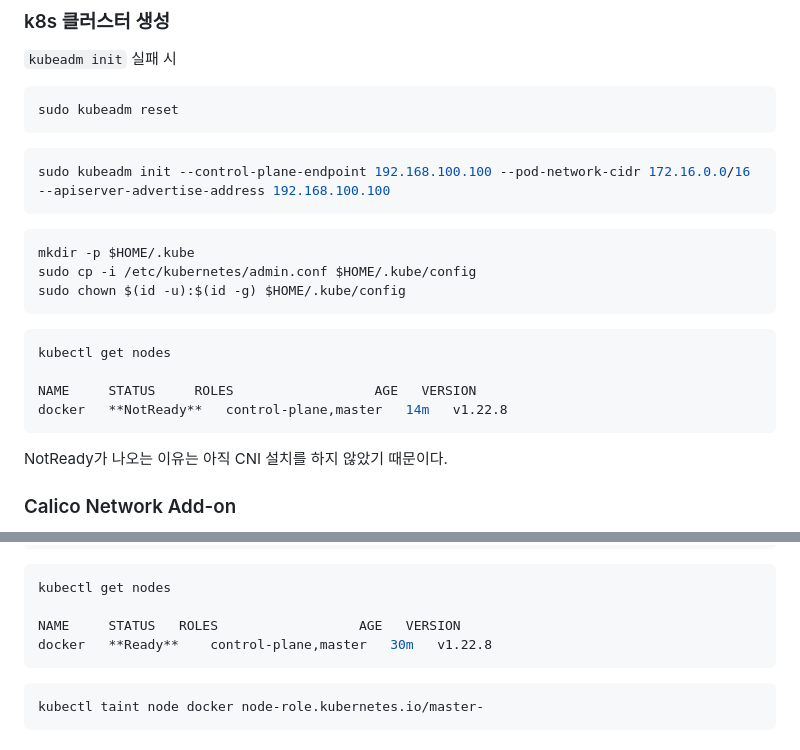
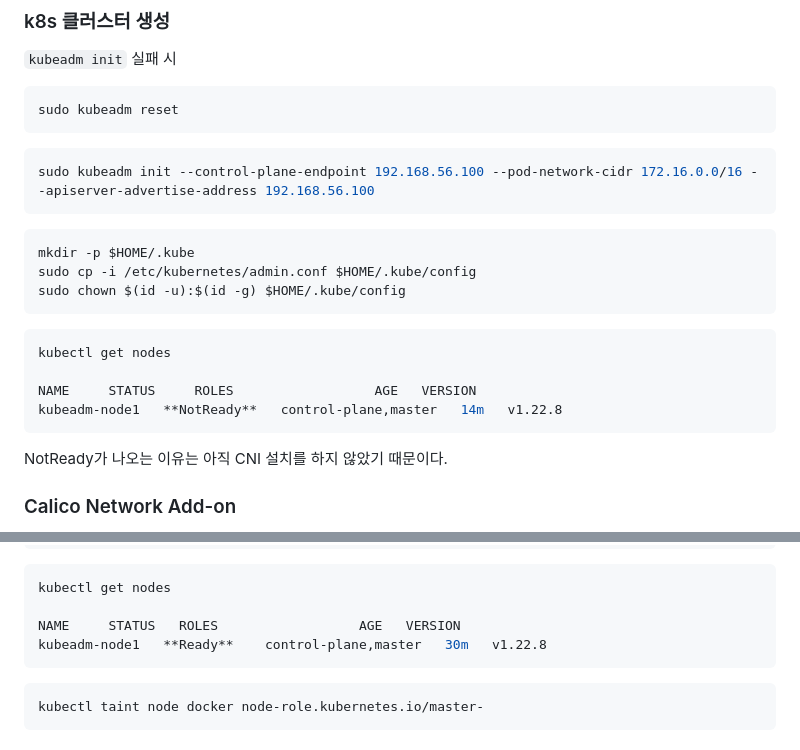
Before and after one commit to ddung1203/TIL, a Markdown page: k8s/00_Kubeadm_k8s_install.md, 2 parts joined by grey strips. Rendered like a GitHub page.

Commit message:
[MOD] Kubeadm install description

````diff
--- a/k8s/00_Kubeadm_k8s_install.md
+++ b/k8s/00_Kubeadm_k8s_install.md
@@ -124,7 +124,7 @@ sudo kubeadm reset
 ```
 
 ``` bash
-sudo kubeadm init --control-plane-endpoint 192.168.100.100 --pod-network-cidr 172.16.0.0/16 --apiserver-advertise-address 192.168.100.100
+sudo kubeadm init --control-plane-endpoint 192.168.56.100 --pod-network-cidr 172.16.0.0/16 --apiserver-advertise-address 192.168.56.100
 ```
 
 ``` bash
@@ -137,7 +137,7 @@ sudo chown $(id -u):$(id -g) $HOME/.kube/config
 kubectl get nodes
 
 NAME     STATUS     ROLES                  AGE   VERSION
-docker   **NotReady**   control-plane,master   14m   v1.22.8
+kubeadm-node1   **NotReady**   control-plane,master   14m   v1.22.8
 ```
 
 NotReady가 나오는 이유는 아직 CNI 설치를 하지 않았기 때문이다.
@@ -190,7 +190,7 @@ tigera-operator    tigera-operator-7cf4df8fc7-kx87z           ...
 kubectl get nodes
 
 NAME     STATUS   ROLES                  AGE   VERSION
-docker   **Ready**    control-plane,master   30m   v1.22.8
+kubeadm-node1   **Ready**    control-plane,master   30m   v1.22.8
 ```
 
 ``` bash
````
